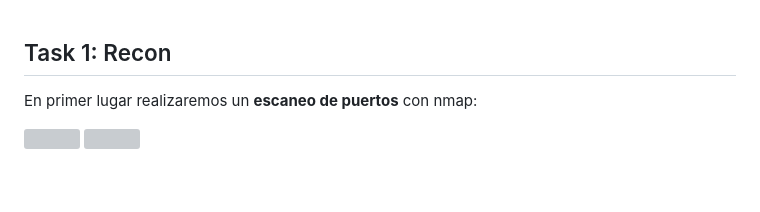
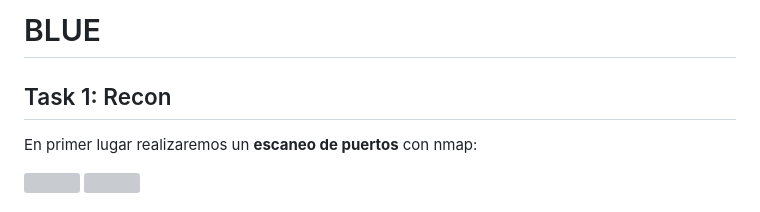
Before and after one commit to santiagodg99/THM-writeups, a Markdown page: Blue/BlueWriteUp.md, the part around the change. GitHub-like rendering; blank space fills up the shorter version; grey boxes are pictures that could not be loaded.

```diff
--- a/Blue/BlueWriteUp.md
+++ b/Blue/BlueWriteUp.md
@@ -1,3 +1,5 @@
+# BLUE
+
 ## Task 1: Recon
 En primer lugar realizaremos un **escaneo de puertos** con nmap:
 
```
